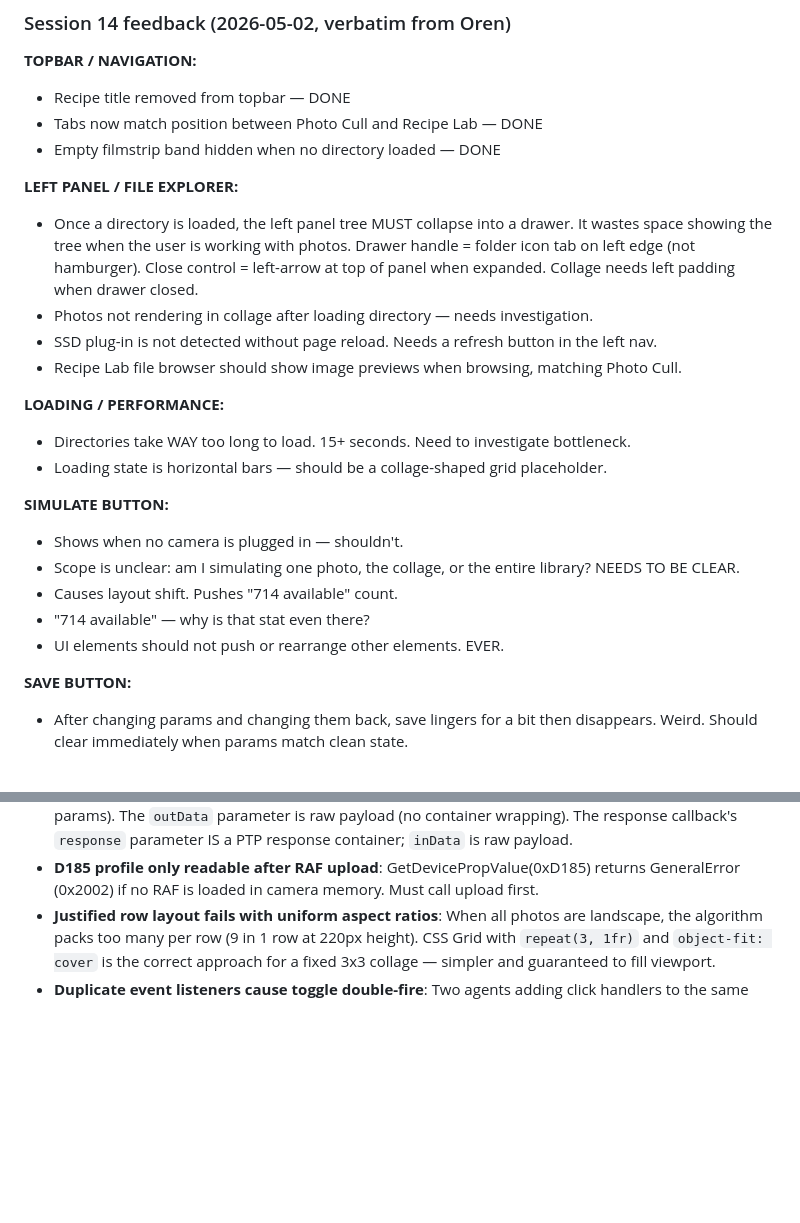
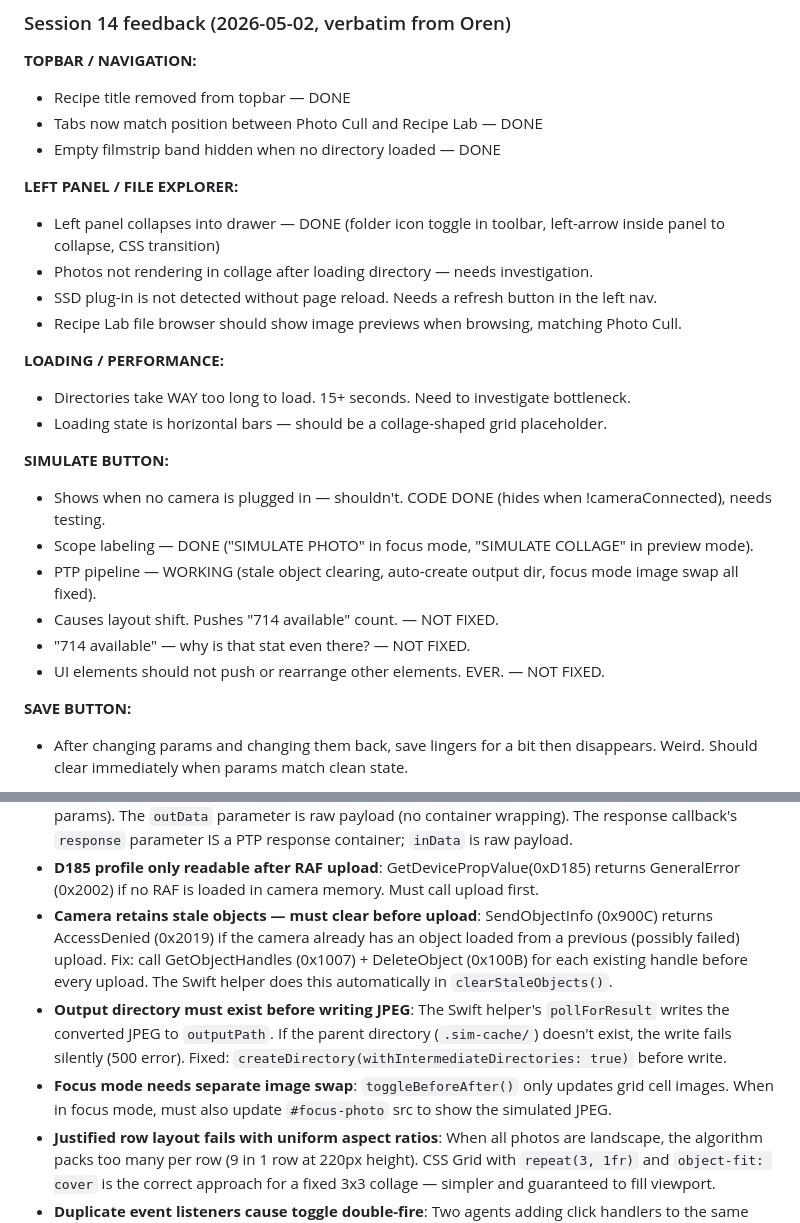
Before and after one commit to orenmendelow/snapsifter, a Markdown page: CLAUDE.md, 2 parts joined by grey strips. Rendered like a GitHub page; blank space fills up the shorter version.

Commit message:
docs: update session 14 progress — PTP pipeline working, drawer done

```diff
--- a/CLAUDE.md
+++ b/CLAUDE.md
@@ -78,7 +78,7 @@ Opens on port 4000. No arguments needed — the web UI provides a folder browser
 - Empty filmstrip band hidden when no directory loaded — DONE
 
 **LEFT PANEL / FILE EXPLORER:**
-- Once a directory is loaded, the left panel tree MUST collapse into a drawer. It wastes space showing the tree when the user is working with photos. Drawer handle = folder icon tab on left edge (not hamburger). Close control = left-arrow at top of panel when expanded. Collage needs left padding when drawer closed.
+- Left panel collapses into drawer — DONE (folder icon toggle in toolbar, left-arrow inside panel to collapse, CSS transition)
 - Photos not rendering in collage after loading directory — needs investigation.
 - SSD plug-in is not detected without page reload. Needs a refresh button in the left nav.
 - Recipe Lab file browser should show image previews when browsing, matching Photo Cull.
@@ -88,11 +88,12 @@ Opens on port 4000. No arguments needed — the web UI provides a folder browser
 - Loading state is horizontal bars — should be a collage-shaped grid placeholder.
 
 **SIMULATE BUTTON:**
-- Shows when no camera is plugged in — shouldn't.
-- Scope is unclear: am I simulating one photo, the collage, or the entire library? NEEDS TO BE CLEAR.
-- Causes layout shift. Pushes "714 available" count.
-- "714 available" — why is that stat even there?
-- UI elements should not push or rearrange other elements. EVER.
+- Shows when no camera is plugged in — shouldn't. CODE DONE (hides when !cameraConnected), needs testing.
+- Scope labeling — DONE ("SIMULATE PHOTO" in focus mode, "SIMULATE COLLAGE" in preview mode).
+- PTP pipeline — WORKING (stale object clearing, auto-create output dir, focus mode image swap all fixed).
+- Causes layout shift. Pushes "714 available" count. — NOT FIXED.
+- "714 available" — why is that stat even there? — NOT FIXED.
+- UI elements should not push or rearrange other elements. EVER. — NOT FIXED.
 
 **SAVE BUTTON:**
 - After changing params and changing them back, save lingers for a bit then disappears. Weird. Should clear immediately when params match clean state.
@@ -508,6 +509,9 @@ XML format for X RAW Studio. Saved to `~/Library/Application Support/com.fujifil
 - **Info.plist must be embedded in CLI binary**: For TCC camera permissions, CLI tools need Info.plist embedded via linker: `-sectcreate __TEXT __info_plist Sources/Info.plist`. A standalone Info.plist file next to the binary is not picked up.
 - **requestSendPTPCommand wants full PTP container**: ImageCaptureCore's `requestSendPTPCommand` expects the full 12-byte PTP command container (length + type=0x0001 + opcode + transactionId + params). The `outData` parameter is raw payload (no container wrapping). The response callback's `response` parameter IS a PTP response container; `inData` is raw payload.
 - **D185 profile only readable after RAF upload**: GetDevicePropValue(0xD185) returns GeneralError (0x2002) if no RAF is loaded in camera memory. Must call upload first.
+- **Camera retains stale objects — must clear before upload**: SendObjectInfo (0x900C) returns AccessDenied (0x2019) if the camera already has an object loaded from a previous (possibly failed) upload. Fix: call GetObjectHandles (0x1007) + DeleteObject (0x100B) for each existing handle before every upload. The Swift helper does this automatically in `clearStaleObjects()`.
+- **Output directory must exist before writing JPEG**: The Swift helper's `pollForResult` writes the converted JPEG to `outputPath`. If the parent directory (`.sim-cache/`) doesn't exist, the write fails silently (500 error). Fixed: `createDirectory(withIntermediateDirectories: true)` before write.
+- **Focus mode needs separate image swap**: `toggleBeforeAfter()` only updates grid cell images. When in focus mode, must also update `#focus-photo` src to show the simulated JPEG.
 - **Justified row layout fails with uniform aspect ratios**: When all photos are landscape, the algorithm packs too many per row (9 in 1 row at 220px height). CSS Grid with `repeat(3, 1fr)` and `object-fit: cover` is the correct approach for a fixed 3x3 collage — simpler and guaranteed to fill viewport.
 - **Duplicate event listeners cause toggle double-fire**: Two agents adding click handlers to the same element = two toggles per click = no visible change. Always grep for existing handlers before adding new ones.
 - **Params must be always-visible, not a drawer**: Session 12 moved params from slide-out drawer to persistent 380px right panel. Never hide params behind a toggle.
```
